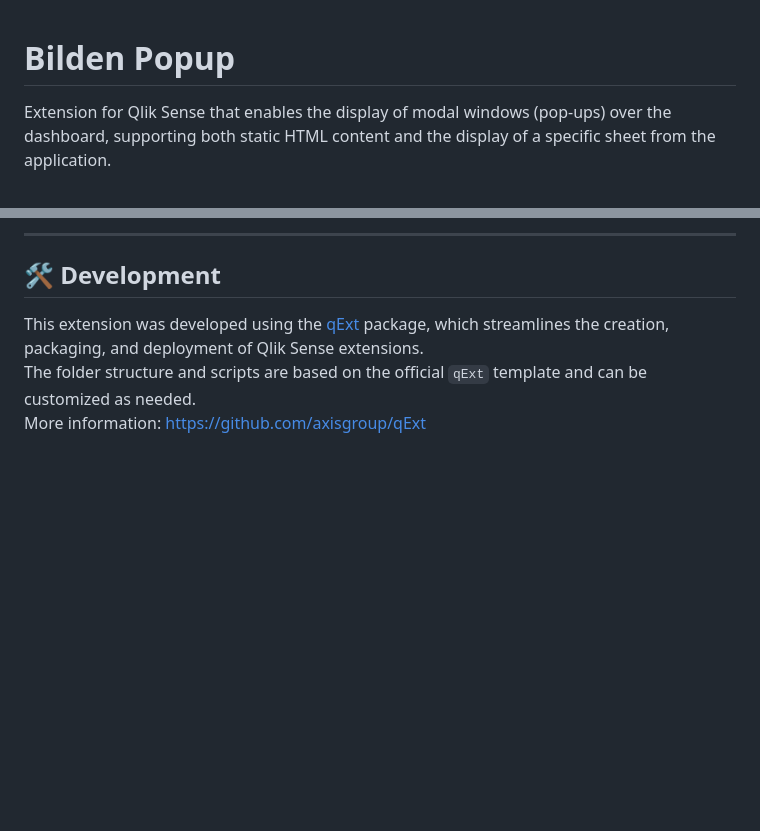
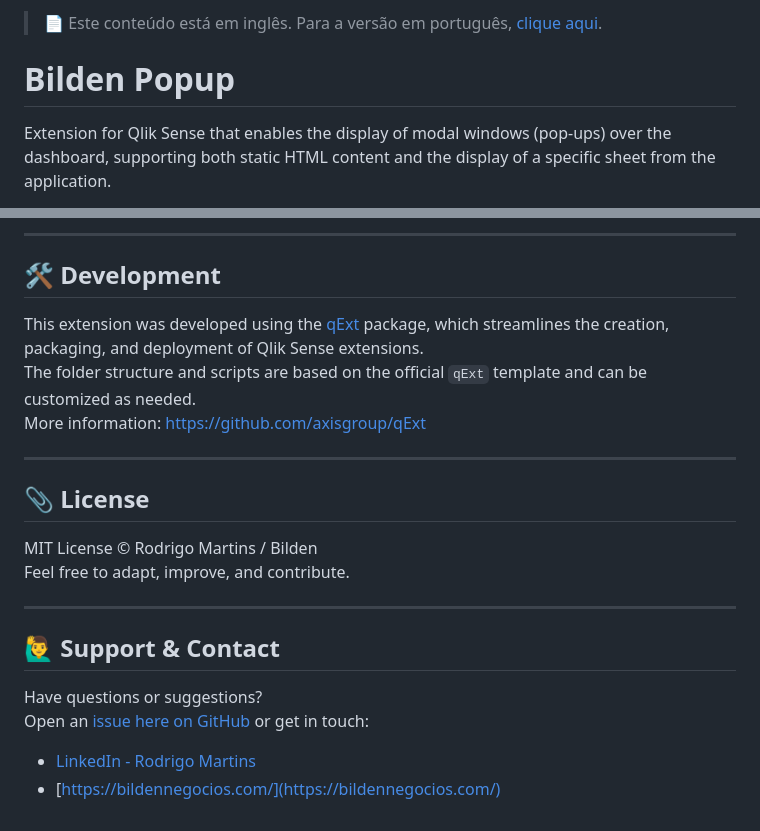
Before and after one commit to drigomed/bilden-popup, a Markdown page: README.en.md, 2 parts joined by grey strips. Rendered like a GitHub page; blank space fills up the shorter version.

```diff
--- a/README.en.md
+++ b/README.en.md
@@ -1,3 +1,5 @@
+> 📄 Este conteúdo está em inglês. Para a versão em português, [clique aqui](./README.md).
+
 # Bilden Popup
 
 Extension for Qlik Sense that enables the display of modal windows (pop-ups) over the dashboard, supporting both static HTML content and the display of a specific sheet from the application.
@@ -92,3 +94,18 @@ Sheet content (a sheet with app filters loaded inside the popup):
 This extension was developed using the [qExt](https://github.com/axisgroup/qExt) package, which streamlines the creation, packaging, and deployment of Qlik Sense extensions.
 The folder structure and scripts are based on the official `qExt` template and can be customized as needed.
 More information: https://github.com/axisgroup/qExt
+
+---
+
+## 📎 License
+MIT License © Rodrigo Martins / Bilden
+Feel free to adapt, improve, and contribute.
+
+---
+
+## 🙋‍♂️ Support & Contact
+Have questions or suggestions?
+Open an [issue here on GitHub](https://github.com/drigomed/bilden-popup/issues) or get in touch:
+
+- [LinkedIn - Rodrigo Martins](https://www.linkedin.com/in/drigomed)
+- [https://bildennegocios.com/](https://bildennegocios.com/)
```
